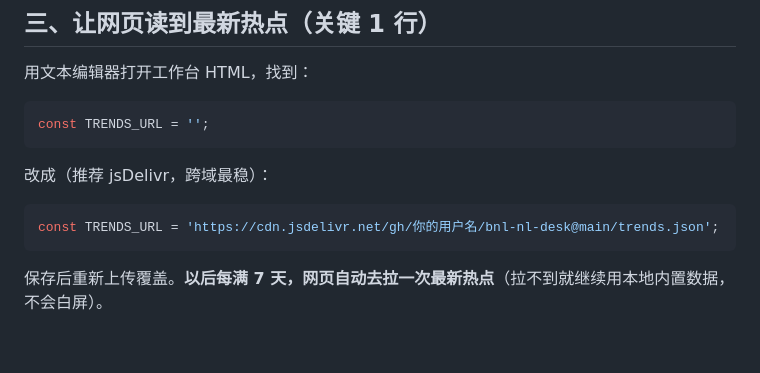
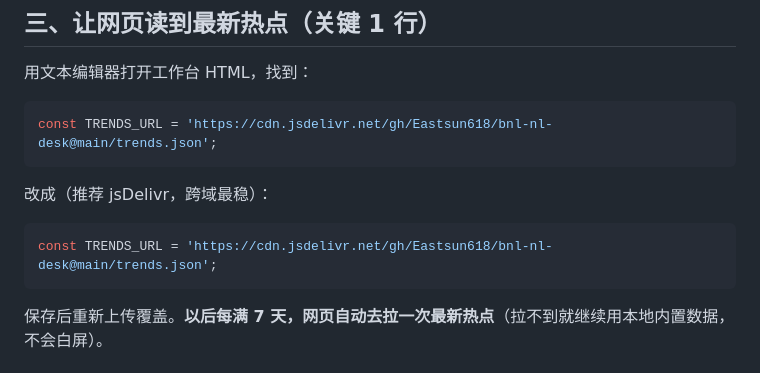
Before and after one commit to Eastsun618/NorthLane-South-Alley, a Markdown page: README.md, the part around the change. Rendered like a GitHub page; blank space fills up the shorter version.

Commit message:
Fix TRENDS_URL in README for latest trends
Updated TRENDS_URL in README to point to the correct jsDelivr link.

````diff
--- a/README.md
+++ b/README.md
@@ -38,11 +38,11 @@
 ## 三、让网页读到最新热点（关键 1 行）
 用文本编辑器打开工作台 HTML，找到：
 ```js
-const TRENDS_URL = '';
+const TRENDS_URL = 'https://cdn.jsdelivr.net/gh/Eastsun618/bnl-nl-desk@main/trends.json';
 ```
 改成（推荐 jsDelivr，跨域最稳）：
 ```js
-const TRENDS_URL = 'https://cdn.jsdelivr.net/gh/你的用户名/bnl-nl-desk@main/trends.json';
+const TRENDS_URL = 'https://cdn.jsdelivr.net/gh/Eastsun618/bnl-nl-desk@main/trends.json';
 ```
 保存后重新上传覆盖。**以后每满 7 天，网页自动去拉一次最新热点**（拉不到就继续用本地内置数据，不会白屏）。
 
````
